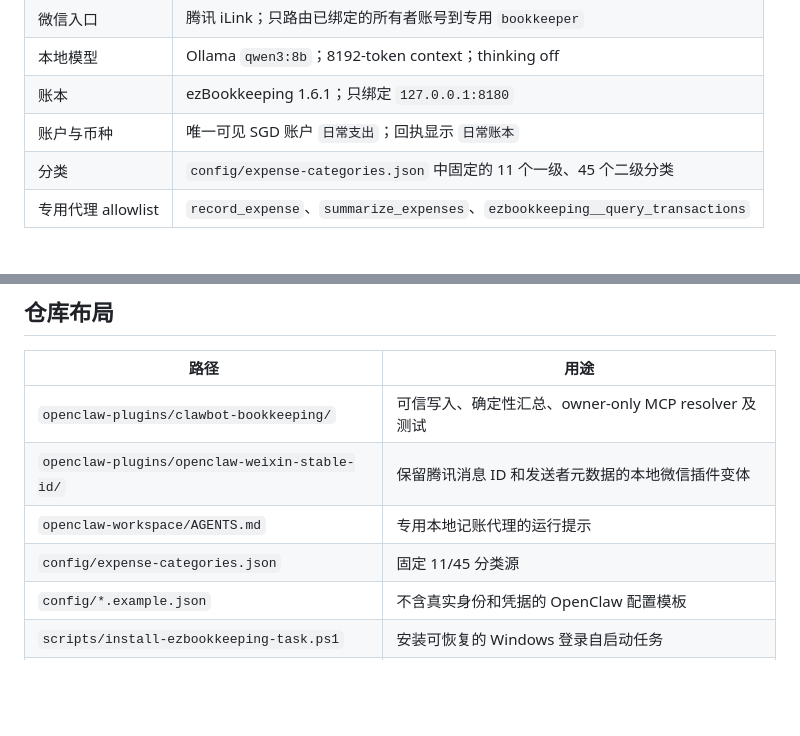
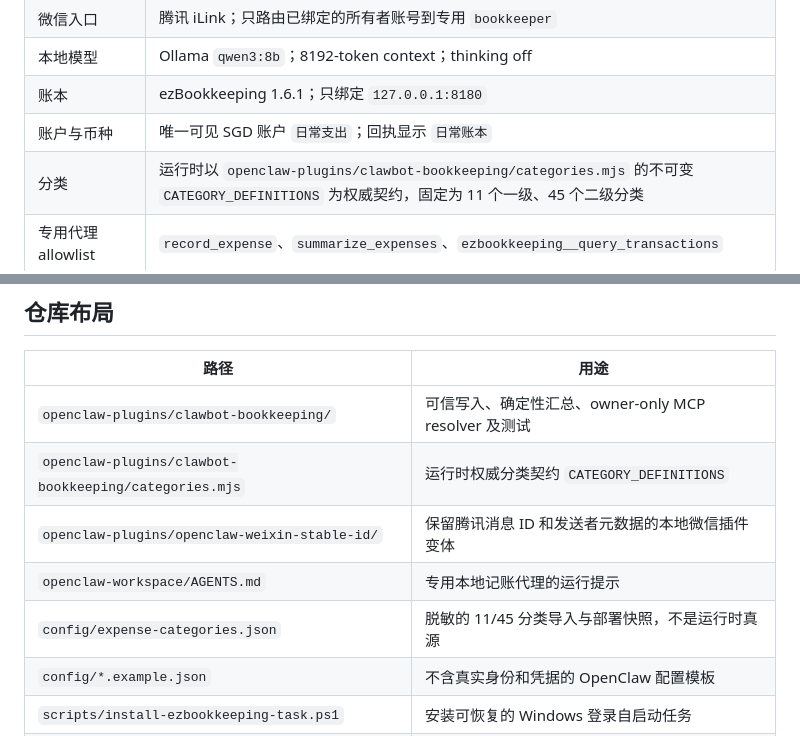
Before and after one commit to Awes0meE/WeChat-Clawbot-Ledger, a Markdown page: README.md, 2 parts joined by grey strips. Drawn GitHub-style; blank space fills up the shorter version.

Commit message:
docs: clarify category contract authority

```diff
--- a/README.md
+++ b/README.md
@@ -22,7 +22,7 @@ WeChat -> OpenClaw owner-bound local Qwen
 | 本地模型 | Ollama `qwen3:8b`；8192-token context；thinking off |
 | 账本 | ezBookkeeping 1.6.1；只绑定 `127.0.0.1:8180` |
 | 账户与币种 | 唯一可见 SGD 账户 `日常支出`；回执显示 `日常账本` |
-| 分类 | `config/expense-categories.json` 中固定的 11 个一级、45 个二级分类 |
+| 分类 | 运行时以 `openclaw-plugins/clawbot-bookkeeping/categories.mjs` 的不可变 `CATEGORY_DEFINITIONS` 为权威契约，固定为 11 个一级、45 个二级分类 |
 | 专用代理 allowlist | `record_expense`、`summarize_expenses`、`ezbookkeeping__query_transactions` |
 
 ## 助理行为
@@ -75,9 +75,10 @@ HTTP API token 与原生 MCP token 是两份不同的本机秘密：前者供定
 | 路径 | 用途 |
 | --- | --- |
 | `openclaw-plugins/clawbot-bookkeeping/` | 可信写入、确定性汇总、owner-only MCP resolver 及测试 |
+| `openclaw-plugins/clawbot-bookkeeping/categories.mjs` | 运行时权威分类契约 `CATEGORY_DEFINITIONS` |
 | `openclaw-plugins/openclaw-weixin-stable-id/` | 保留腾讯消息 ID 和发送者元数据的本地微信插件变体 |
 | `openclaw-workspace/AGENTS.md` | 专用本地记账代理的运行提示 |
-| `config/expense-categories.json` | 固定 11/45 分类源 |
+| `config/expense-categories.json` | 脱敏的 11/45 分类导入与部署快照，不是运行时真源 |
 | `config/*.example.json` | 不含真实身份和凭据的 OpenClaw 配置模板 |
 | `scripts/install-ezbookkeeping-task.ps1` | 安装可恢复的 Windows 登录自启动任务 |
 | `scripts/configure-ezbookkeeping-mcp.ps1` | 备份配置、启用本机 MCP、交互生成并保护 MCP token |
```
Also changed, not shown: WINDOWS-HANDOFF.md (+3 -2 lines), docs/bookkeeping-deployment-brief.md (+1 -1 lines).
